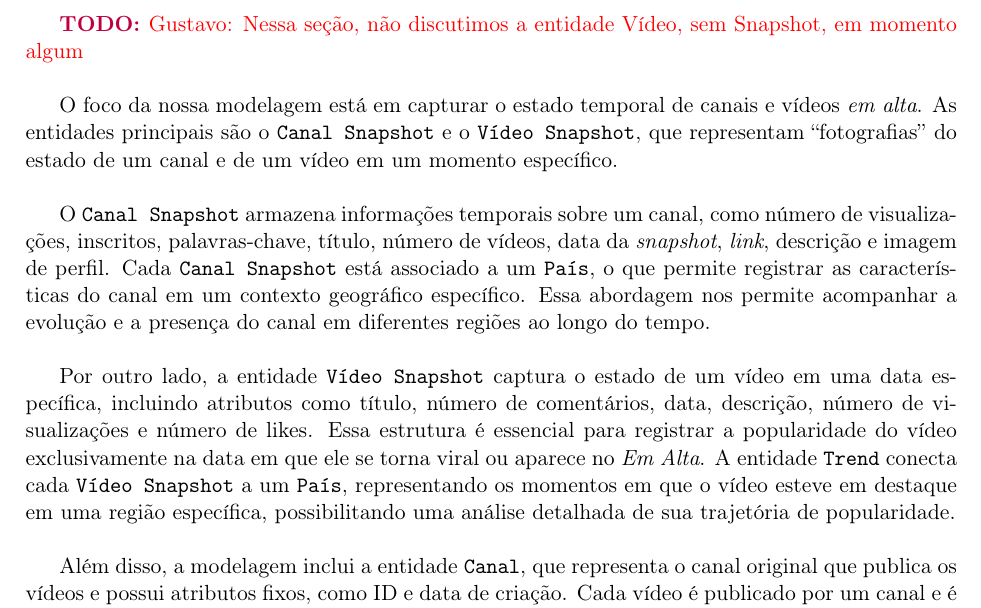
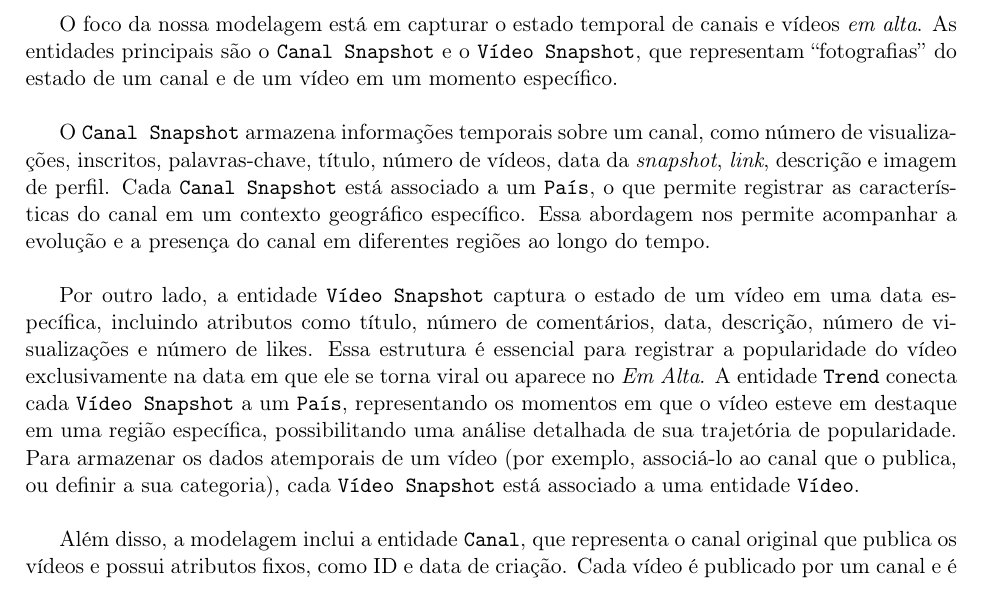
Before and after one commit to joaovictorlopezpereira/YouTube-Scraper-DataBank, a LaTeX document (Report/report.tex, which reads Report/document.tex): part of page 8 of 27, cut at the place of the change. Compiled offline with pdfLaTeX.

Commit message:
Mention the Video entity briefly when appropriate
Adds a sentence that explains the relationship between the
Video Snapshot and Video entities when describing the ER model.
Fixes a \todo.

```diff
--- a/Report/document.tex
+++ b/Report/document.tex
@@ -56,13 +56,11 @@
     \caption{Modelagem Conceitual do \nonport{Dataset} utilizado.}
   \end{figure}
 
-  \todo{Gustavo: Nessa seção, não discutimos a entidade Vídeo, sem Snapshot, em momento algum}
-
   O foco da nossa modelagem está em capturar o estado temporal de canais e vídeos \emph{em alta}. As entidades principais são o \var{Canal Snapshot} e o \var{Vídeo Snapshot}, que representam ``fotografias'' do estado de um canal e de um vídeo em um momento específico.
 
   O \var{Canal Snapshot} armazena informações temporais sobre um canal, como número de visualizações, inscritos, palavras-chave, título, número de vídeos, data da \nonport{snapshot}, \nonport{link}, descrição e imagem de perfil. Cada \var{Canal Snapshot} está associado a um \var{País}, o que permite registrar as características do canal em um contexto geográfico específico. Essa abordagem nos permite acompanhar a evolução e a presença do canal em diferentes regiões ao longo do tempo.
 
-  Por outro lado, a entidade \var{Vídeo Snapshot} captura o estado de um vídeo em uma data específica, incluindo atributos como título, número de comentários, data, descrição, número de visualizações e número de likes. Essa estrutura é essencial para registrar a popularidade do vídeo exclusivamente na data em que ele se torna viral ou aparece no \emph{Em Alta}. A entidade \var{Trend} conecta cada \var{Vídeo Snapshot} a um \var{País}, representando os momentos em que o vídeo esteve em destaque em uma região específica, possibilitando uma análise detalhada de sua trajetória de popularidade.
+  Por outro lado, a entidade \var{Vídeo Snapshot} captura o estado de um vídeo em uma data específica, incluindo atributos como título, número de comentários, data, descrição, número de visualizações e número de likes. Essa estrutura é essencial para registrar a popularidade do vídeo exclusivamente na data em que ele se torna viral ou aparece no \emph{Em Alta}. A entidade \var{Trend} conecta cada \var{Vídeo Snapshot} a um \var{País}, representando os momentos em que o vídeo esteve em destaque em uma região específica, possibilitando uma análise detalhada de sua trajetória de popularidade. Para armazenar os dados atemporais de um vídeo (por exemplo, associá-lo ao canal que o publica, ou definir a sua categoria), cada \var{Vídeo Snapshot} está associado a uma entidade \var{Vídeo}.
 
   Além disso, a modelagem inclui a entidade \var{Canal}, que representa o canal original que publica os vídeos e possui atributos fixos, como ID e data de criação. Cada vídeo é publicado por um canal e é classificado em uma \var{Categoria} (como \var{Gaming} ou \var{Comedy}, por exemplo), que permanece inalterada ao longo do tempo.
 
```
